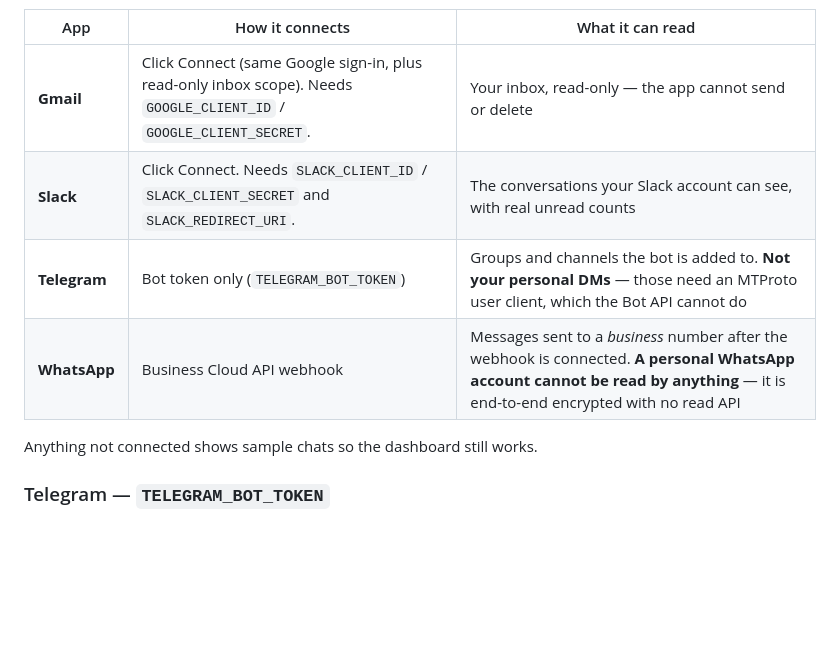
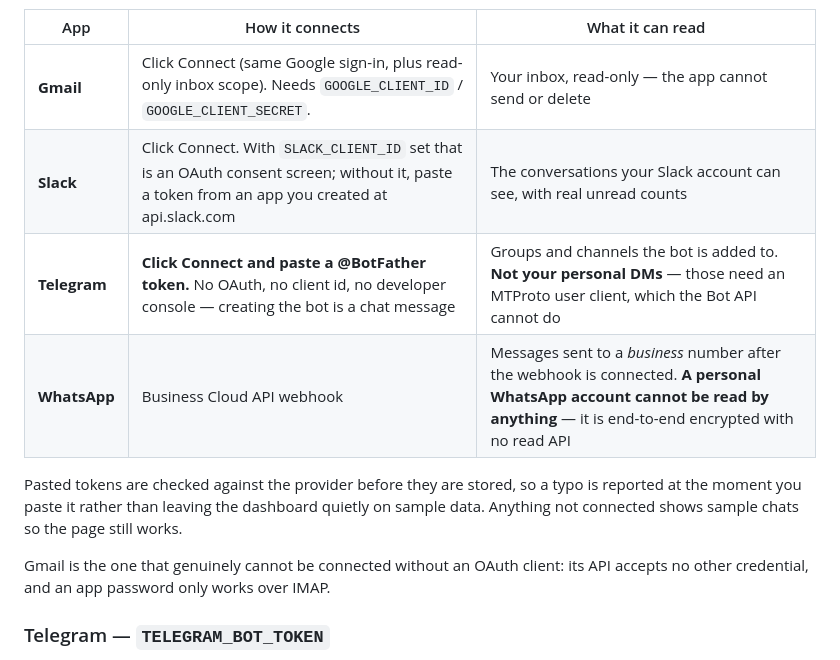
Before and after one commit to arandomguywithaname/calendar-repository, a Markdown page: README.md, the part around the change. GitHub-like rendering; blank space fills up the shorter version.

Commit message:
Document connecting Telegram by pasted bot token
Co-Authored-By: Claude Opus 5 <noreply@anthropic.com>
Claude-Session: https://claude.ai/code/session_01WFYnSWq5ZXVS5Cvt92rW9j

```diff
--- a/README.md
+++ b/README.md
@@ -143,11 +143,16 @@ that's the one piece an operator does, not each user.
 | App | How it connects | What it can read |
 | --- | --- | --- |
 | **Gmail** | Click Connect (same Google sign-in, plus read-only inbox scope). Needs `GOOGLE_CLIENT_ID` / `GOOGLE_CLIENT_SECRET`. | Your inbox, read-only — the app cannot send or delete |
-| **Slack** | Click Connect. Needs `SLACK_CLIENT_ID` / `SLACK_CLIENT_SECRET` and `SLACK_REDIRECT_URI`. | The conversations your Slack account can see, with real unread counts |
-| **Telegram** | Bot token only (`TELEGRAM_BOT_TOKEN`) | Groups and channels the bot is added to. **Not your personal DMs** — those need an MTProto user client, which the Bot API cannot do |
+| **Slack** | Click Connect. With `SLACK_CLIENT_ID` set that is an OAuth consent screen; without it, paste a token from an app you created at api.slack.com | The conversations your Slack account can see, with real unread counts |
+| **Telegram** | **Click Connect and paste a @BotFather token.** No OAuth, no client id, no developer console — creating the bot is a chat message | Groups and channels the bot is added to. **Not your personal DMs** — those need an MTProto user client, which the Bot API cannot do |
 | **WhatsApp** | Business Cloud API webhook | Messages sent to a *business* number after the webhook is connected. **A personal WhatsApp account cannot be read by anything** — it is end-to-end encrypted with no read API |
 
-Anything not connected shows sample chats so the dashboard still works.
+Pasted tokens are checked against the provider before they are stored, so a typo
+is reported at the moment you paste it rather than leaving the dashboard quietly
+on sample data. Anything not connected shows sample chats so the page still works.
+
+Gmail is the one that genuinely cannot be connected without an OAuth client: its
+API accepts no other credential, and an app password only works over IMAP.
 
 ### Telegram — `TELEGRAM_BOT_TOKEN`
 
```
